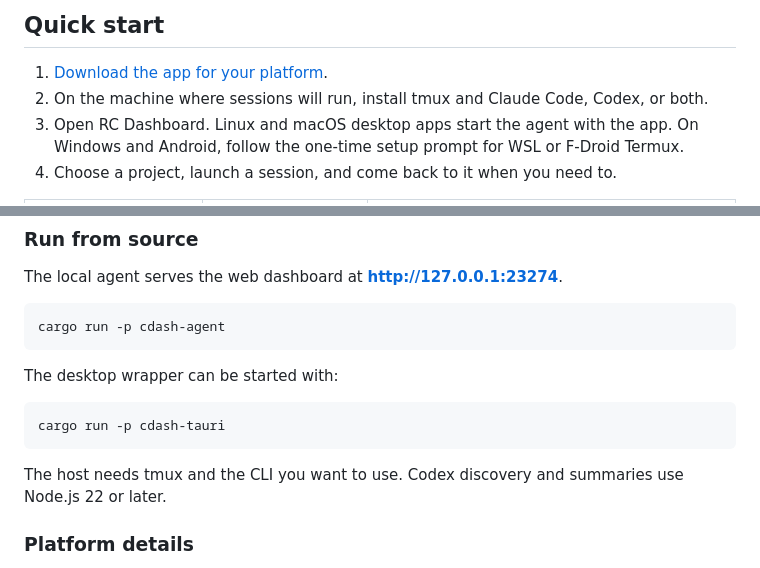
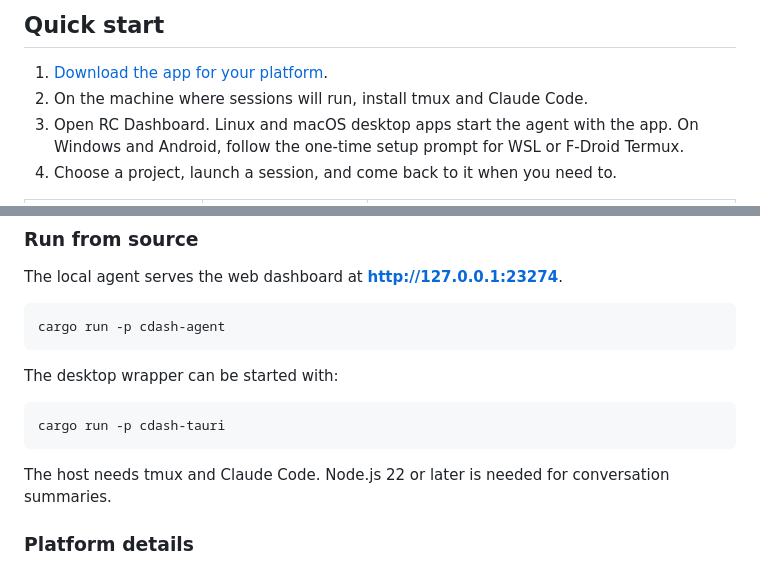
Before and after one commit to ptrkhh/claude-dashboard, a Markdown page: README.md, 2 parts joined by grey strips. Rendered like a GitHub page; folded sections open.

```diff
--- a/README.md
+++ b/README.md
@@ -43,7 +43,7 @@ A coding task can keep moving while you switch projects, leave your desk, or tak
 ## Quick start
 
 1. [Download the app for your platform](https://github.com/ptrkhh/claude-dashboard/releases/latest).
-2. On the machine where sessions will run, install tmux and Claude Code, Codex, or both.
+2. On the machine where sessions will run, install tmux and Claude Code.
 3. Open RC Dashboard. Linux and macOS desktop apps start the agent with the app. On Windows and Android, follow the one-time setup prompt for WSL or F-Droid Termux.
 4. Choose a project, launch a session, and come back to it when you need to.
 
@@ -83,7 +83,7 @@ The desktop wrapper can be started with:
 
     cargo run -p cdash-tauri
 
-The host needs tmux and the CLI you want to use. Codex discovery and summaries use Node.js 22 or later.
+The host needs tmux and Claude Code. Node.js 22 or later is needed for conversation summaries.
 
 ### Platform details
 
```
Also changed, not shown: other parts of README.md (+6 -10 lines), docs/screenshots/dashboard-desktop.png, docs/screenshots/dashboard-mobile.png, docs/screenshots/folder-picker.png.
